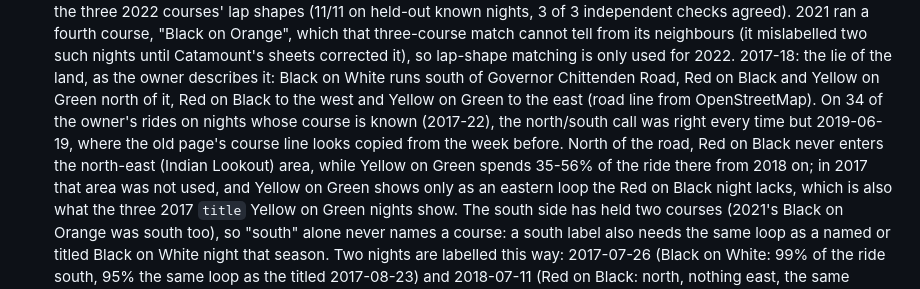
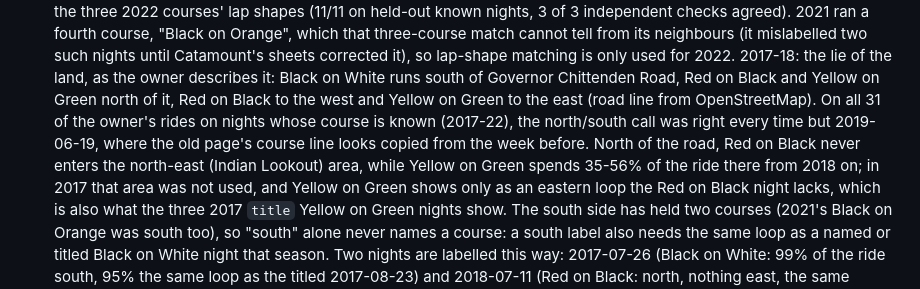
Before and after one commit to yhtomitn64/catamount-results, a Markdown page: CLAUDE.md, the part around the change. GitHub-like rendering.

Commit message:
CLAUDE.md: the road-side check covered 31 known nights, not 34
Co-Authored-By: Claude Opus 5.5 <noreply@anthropic.com>
Claude-Session: https://claude.ai/code/session_01C6emjwTsWXm6vFVdqCPHhr

```diff
--- a/CLAUDE.md
+++ b/CLAUDE.md
@@ -210,10 +210,10 @@ tools/protect-email.sh     optional: install the guard for every repo (read its
   nights until Catamount's sheets corrected it), so lap-shape matching is only used for 2022.
   2017-18: the lie of the land, as the owner describes it: Black on White runs south of Governor
   Chittenden Road, Red on Black and Yellow on Green north of it, Red on Black to the west and
-  Yellow on Green to the east (road line from OpenStreetMap). On 34 of the owner's rides on
+  Yellow on Green to the east (road line from OpenStreetMap). On all 31 of the owner's rides on
   nights whose course is known (2017-22), the north/south call was right every time but 2019-06-19,
-  where the old page's course line looks copied from the week before. North of the road, Red on Black never enters the north-east (Indian Lookout) area,
-  while Yellow on Green spends 35-56% of the ride there from 2018 on; in 2017 that area was not
+  where the old page's course line looks copied from the week before. North of the road, Red on
+  Black never enters the north-east (Indian Lookout) area, while Yellow on Green spends 35-56% of the ride there from 2018 on; in 2017 that area was not
   used, and Yellow on Green shows only as an eastern loop the Red on Black night lacks, which is
   also what the three 2017 `title` Yellow on Green nights show. The south side has held two
   courses (2021's Black on Orange was south too), so "south" alone never names a course: a south
```
